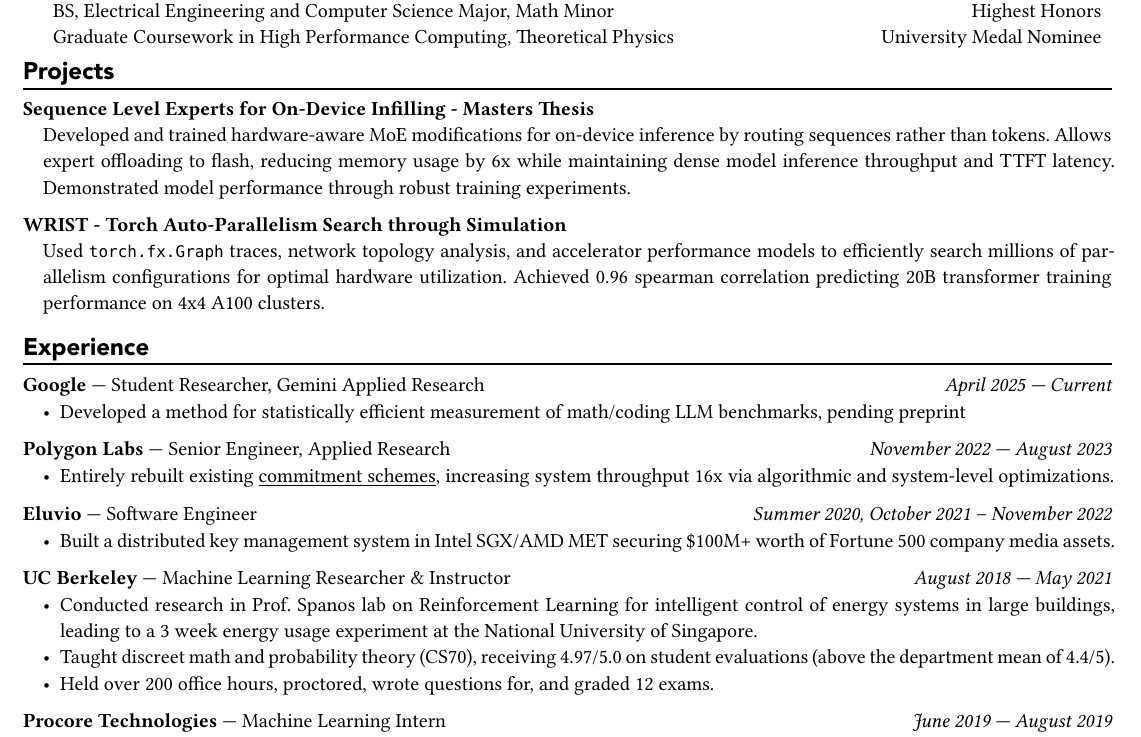
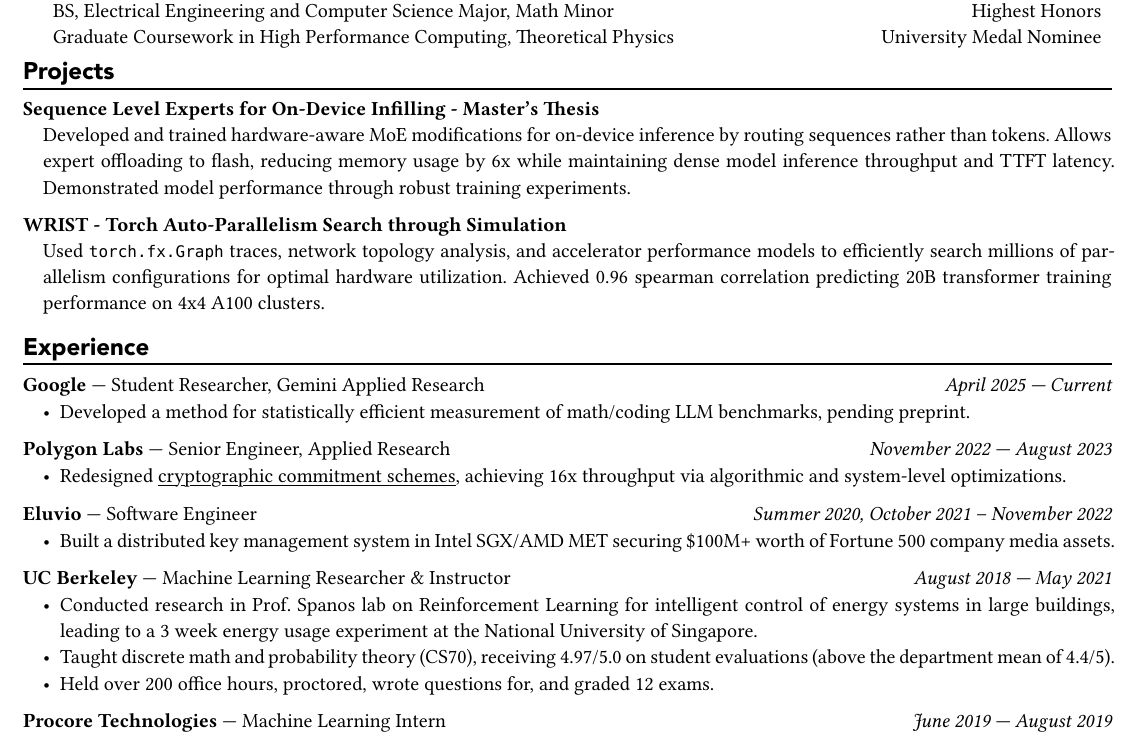
Before and after one commit to Aphoh/resume, a Typst document (resume.typ): part of the page, cut so that both start at the same text. The pictures show the PDF file resume.pdf that the author committed with the source.

Commit message:
Spelling

```diff
--- a/resume.typ
+++ b/resume.typ
@@ -85,7 +85,7 @@
 == Projects
 #divline()
 #par(hanging-indent: 1em)[
-  *Sequence Level Experts for On-Device Infilling - Masters Thesis* \
+  *Sequence Level Experts for On-Device Infilling - Master's Thesis* \
   Developed and trained hardware-aware MoE modifications for on-device inference by routing sequences rather than tokens. Allows expert offloading to flash, reducing memory usage by 6x while maintaining dense model inference throughput and TTFT latency. Demonstrated model performance through robust training experiments.
 ]
 #par(hanging-indent: 1em)[
@@ -98,12 +98,12 @@
 
 *Google* --- Student Researcher, Gemini Applied Research#h(1fr) _April 2025 --- Current_
 #workdesc()[
-  - Developed a method for statistically efficient measurement of math/coding LLM benchmarks, pending preprint
+  - Developed a method for statistically efficient measurement of math/coding LLM benchmarks, pending preprint.
 ]
 
 *Polygon Labs* --- Senior Engineer, Applied Research #h(1fr) _November 2022 --- August 2023_
 #workdesc()[
-  - Entirely rebuilt existing #link("https://aphoh.github.io/poly-multiproof/")[commitment schemes], increasing system throughput 16x via algorithmic and system-level optimizations.
+  - Redesigned #link("https://aphoh.github.io/poly-multiproof/")[cryptographic commitment schemes], achieving 16x throughput via algorithmic and system-level optimizations.
 ]
 
 *Eluvio* --- Software Engineer #h(1fr) _Summer 2020, October 2021 -- November 2022_ \
@@ -114,7 +114,7 @@
 *UC Berkeley* --- Machine Learning Researcher & Instructor #h(1fr) _August 2018 --- May 2021_ \
 #workdesc()[
   - Conducted research in Prof. Spanos lab on Reinforcement Learning for intelligent control of energy systems in large buildings, leading to a 3 week energy usage experiment at the National University of Singapore.
-  - Taught discreet math and probability theory (CS70), receiving 4.97/5.0 on student evaluations (above the department mean of 4.4/5).
+  - Taught discrete math and probability theory (CS70), receiving 4.97/5.0 on student evaluations (above the department mean of 4.4/5).
   - Held over 200 office hours, proctored, wrote questions for, and graded 12 exams.
 ]
 
```
Also changed, not shown: resume.pdf.
